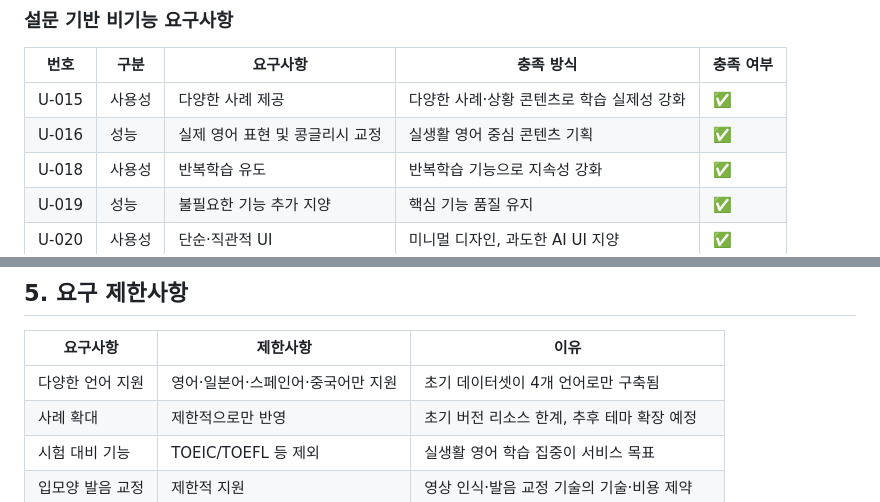
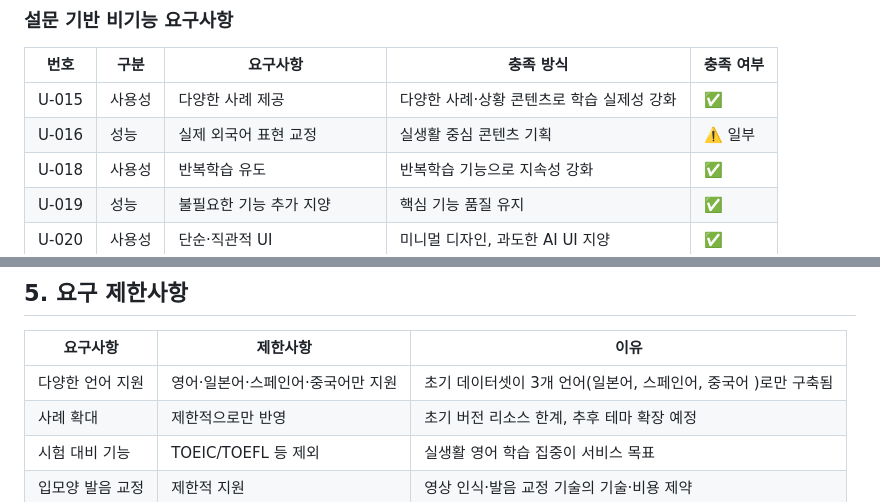
Before and after one commit to SungChul23/Hwik, a Markdown page: REQUIREMENTS.md, 2 parts joined by grey strips. GitHub-like rendering.

```diff
--- a/REQUIREMENTS.md
+++ b/REQUIREMENTS.md
@@ -86,7 +86,7 @@
 | 번호 | 구분 | 요구사항 | 충족 방식 | 충족 여부 |
 |------|------|----------|-----------|-----------|
 | U-015 | 사용성 | 다양한 사례 제공 | 다양한 사례·상황 콘텐츠로 학습 실제성 강화 | ✅ |
-| U-016 | 성능 | 실제 영어 표현 및 콩글리시 교정 | 실생활 영어 중심 콘텐츠 기획 | ✅ |
+| U-016 | 성능 | 실제 외국어 표현 교정 | 실생활 중심 콘텐츠 기획 | ⚠️ 일부 |
 | U-018 | 사용성 | 반복학습 유도 | 반복학습 기능으로 지속성 강화 | ✅ |
 | U-019 | 성능 | 불필요한 기능 추가 지양 | 핵심 기능 품질 유지 | ✅ |
 | U-020 | 사용성 | 단순·직관적 UI | 미니멀 디자인, 과도한 AI UI 지양 | ✅ |
@@ -127,7 +127,7 @@
 
 | 요구사항 | 제한사항 | 이유 |
 |----------|----------|------|
-| 다양한 언어 지원 | 영어·일본어·스페인어·중국어만 지원 | 초기 데이터셋이 4개 언어로만 구축됨 |
+| 다양한 언어 지원 | 영어·일본어·스페인어·중국어만 지원 | 초기 데이터셋이 3개 언어(일본어, 스페인어, 중국어 )로만 구축됨 |
 | 사례 확대 | 제한적으로만 반영 | 초기 버전 리소스 한계, 추후 테마 확장 예정 |
 | 시험 대비 기능 | TOEIC/TOEFL 등 제외 | 실생활 영어 학습 집중이 서비스 목표 |
 | 입모양 발음 교정 | 제한적 지원 | 영상 인식·발음 교정 기술의 기술·비용 제약 |
```
